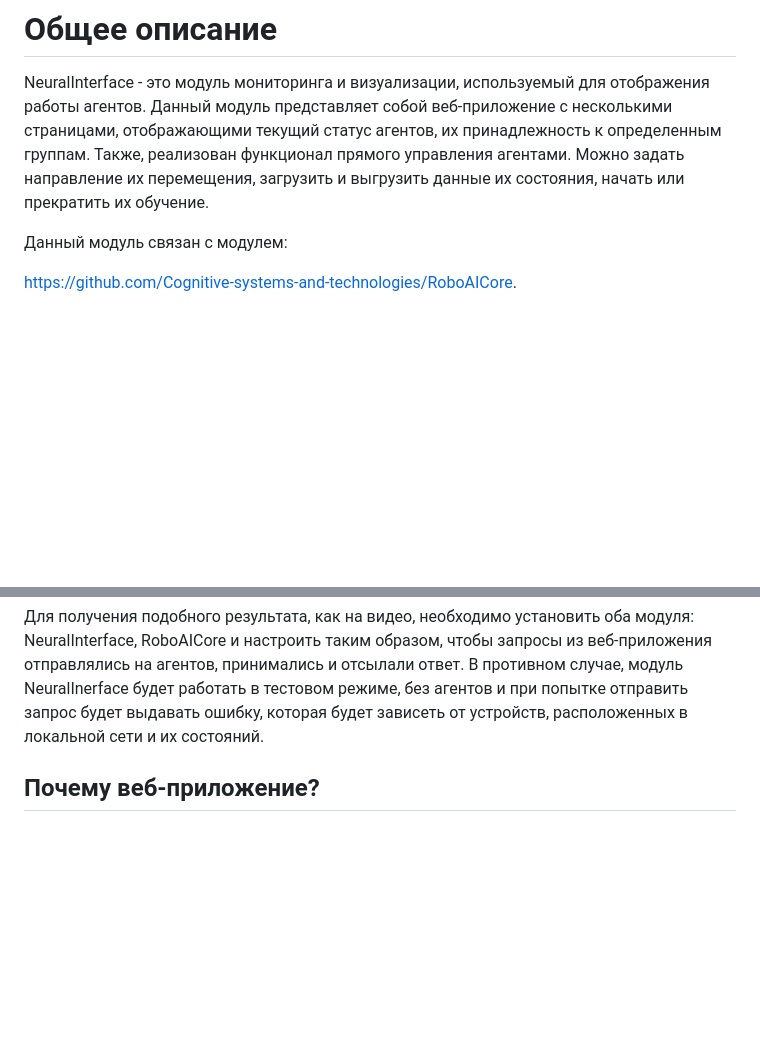
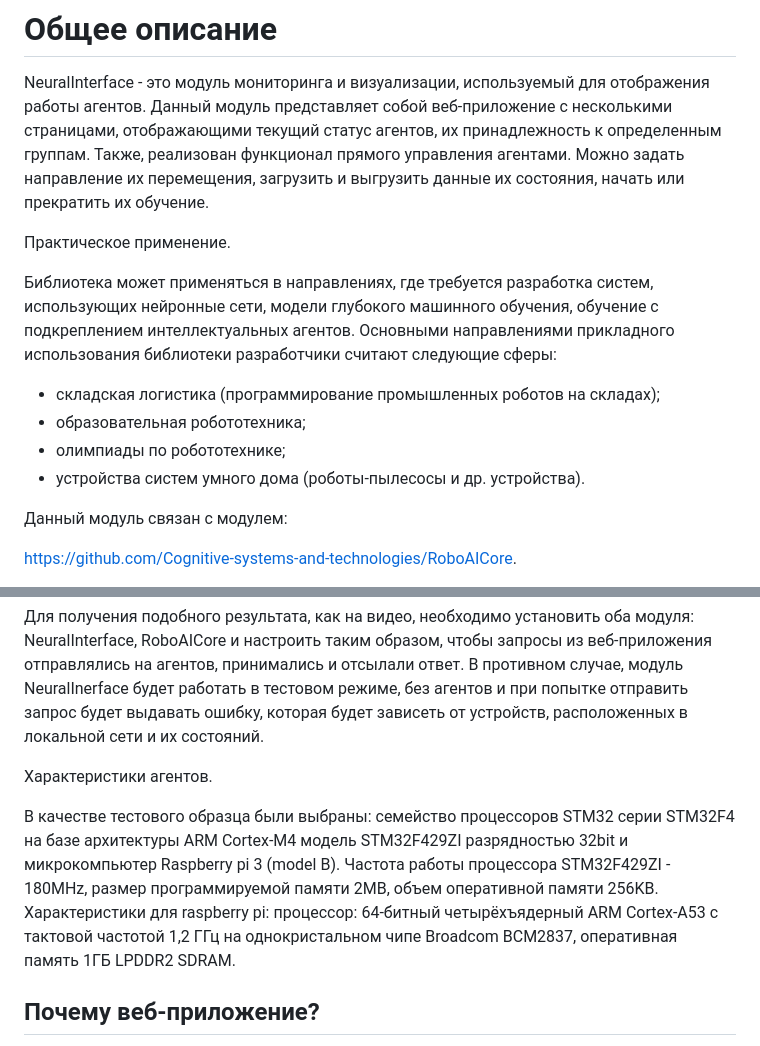
Before and after one commit to Cognitive-systems-and-technologies/NeuralInterface, a Markdown page: README.md, 2 parts joined by grey strips. Drawn GitHub-style; blank space fills up the shorter version.

```diff
--- a/README.md
+++ b/README.md
@@ -4,6 +4,15 @@
 NeuralInterface - это модуль мониторинга и визуализации, используемый для отображения работы агентов.
 Данный модуль представляет собой веб-приложение с несколькими страницами, отображающими текущий статус агентов, их принадлежность к определенным группам.
 Также, реализован функционал прямого управления агентами. Можно задать направление их перемещения, загрузить и выгрузить данные их состояния, начать или прекратить их обучение.
+
+Практическое применение.
+
+Библиотека может применяться в направлениях, где требуется разработка систем, использующих нейронные сети, модели глубокого машинного обучения, обучение с подкреплением интеллектуальных агентов.
+Основными направлениями прикладного использования библиотеки разработчики считают следующие сферы:
+- складская логистика (программирование промышленных роботов на складах);
+- образовательная робототехника;
+- олимпиады по робототехнике;
+- устройства систем умного дома (роботы-пылесосы и др. устройства).
 
 Данный модуль связан с модулем:
 
@@ -15,6 +24,12 @@ https://github.com/Cognitive-systems-and-technologies/NeuralInterface/assets/477
 
 Для получения подобного результата, как на видео, необходимо установить оба модуля: NeuralInterface, RoboAICore и настроить таким образом, чтобы запросы из веб-приложения отправлялись на агентов, принимались и отсылали ответ.
 В противном случае, модуль NeuralInerface будет работать в тестовом режиме, без агентов и при попытке отправить запрос будет выдавать ошибку, которая будет зависеть от устройств, расположенных в локальной сети и их состояний.
+
+Характеристики агентов.
+
+В качестве тестового образца были выбраны: семейство процессоров STM32 серии STM32F4 на базе архитектуры ARM Cortex-M4 модель STM32F429ZI разрядностью 32bit и микрокомпьютер Raspberry pi 3 (model B).
+Частота работы процессора STM32F429ZI - 180MHz, размер программируемой памяти 2MB, объем оперативной памяти 256KB.
+Характеристики для raspberry pi: процессор: 64-битный четырёхъядерный ARM Cortex-A53 с тактовой частотой 1,2 ГГц на однокристальном чипе Broadcom BCM2837, оперативная память 1ГБ LPDDR2 SDRAM.
 
 ## Почему веб-приложение?
 Использование веб-серверной вместо десктопного приложения позволяет развернуть данный проект не только на операционной
```
